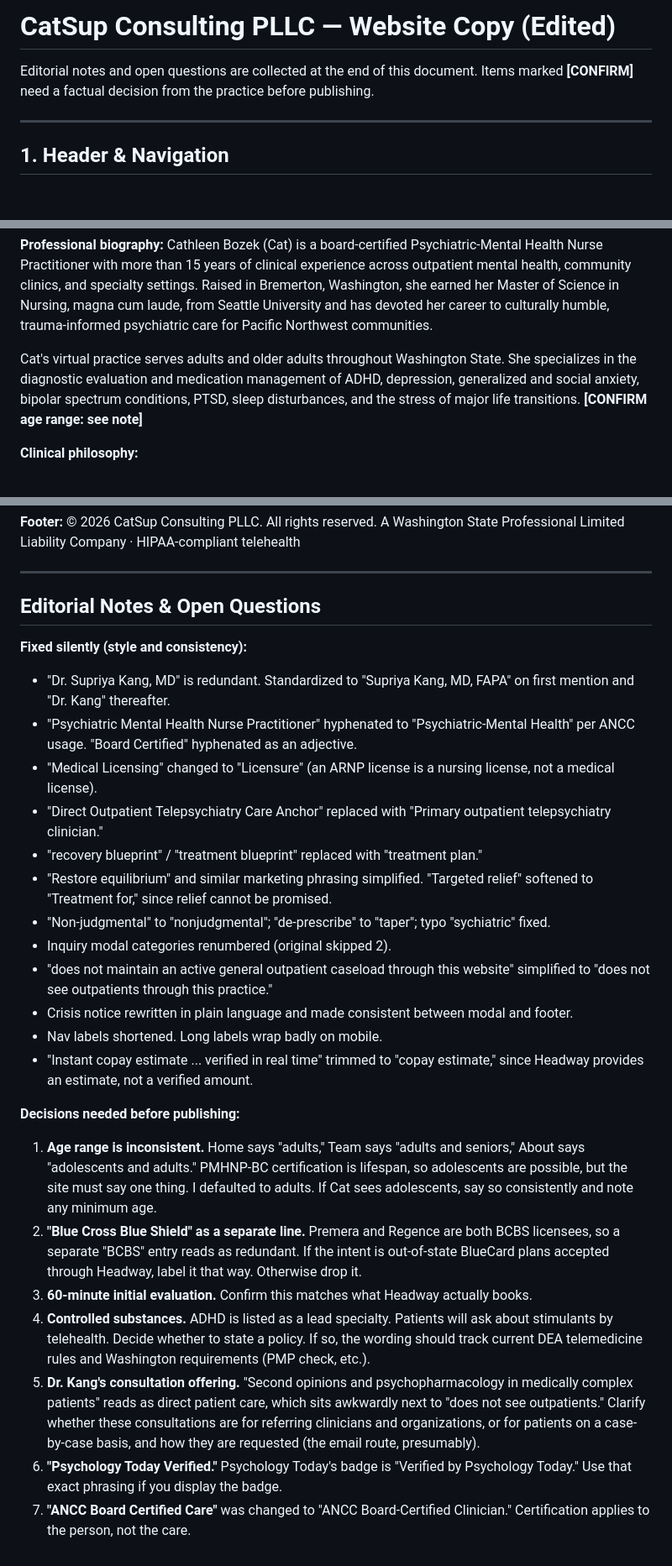
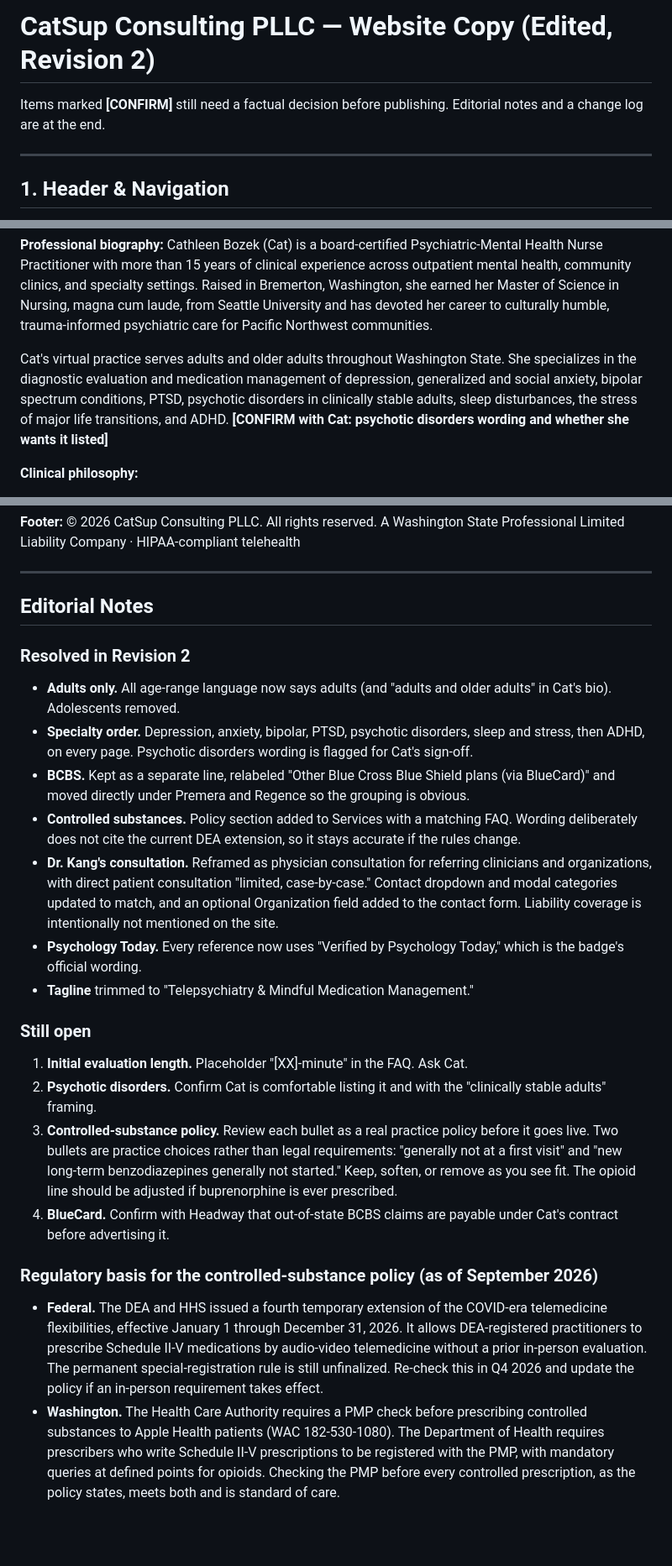
Before and after one commit to supinator71/stuff, a Markdown page: website/catsup-website-copy-edited.md, 3 parts joined by grey strips. Shown at 84% size. Drawn GitHub-style; blank space fills up the shorter version.

```diff
--- a/website/catsup-website-copy-edited.md
+++ b/website/catsup-website-copy-edited.md
@@ -1,6 +1,6 @@
-# CatSup Consulting PLLC — Website Copy (Edited)
+# CatSup Consulting PLLC — Website Copy (Edited, Revision 2)
 
-Editorial notes and open questions are collected at the end of this document. Items marked **[CONFIRM]** need a factual decision from the practice before publishing.
+Items marked **[CONFIRM]** still need a factual decision before publishing. Editorial notes and a change log are at the end.
 
 ---
 
@@ -102,7 +102,7 @@ Supriya Kang, MD, is a board-certified psychiatrist, a Diplomate of the American
 **Professional biography:**
 Cathleen Bozek (Cat) is a board-certified Psychiatric-Mental Health Nurse Practitioner with more than 15 years of clinical experience across outpatient mental health, community clinics, and specialty settings. Raised in Bremerton, Washington, she earned her Master of Science in Nursing, magna cum laude, from Seattle University and has devoted her career to culturally humble, trauma-informed psychiatric care for Pacific Northwest communities.
 
-Cat's virtual practice serves adults and older adults throughout Washington State. She specializes in the diagnostic evaluation and medication management of ADHD, depression, generalized and social anxiety, bipolar spectrum conditions, PTSD, sleep disturbances, and the stress of major life transitions. **[CONFIRM age range: see note]**
+Cat's virtual practice serves adults and older adults throughout Washington State. She specializes in the diagnostic evaluation and medication management of depression, generalized and social anxiety, bipolar spectrum conditions, PTSD, psychotic disorders in clinically stable adults, sleep disturbances, the stress of major life transitions, and ADHD. **[CONFIRM with Cat: psychotic disorders wording and whether she wants it listed]**
 
 **Clinical philosophy:**
 - **Lowest effective dose.** Medication is a tool for restoring balance and quality of life, not a lifetime commitment. Cat prescribes judiciously, reassesses response at every stage of treatment, and looks for safe opportunities to simplify regimens or taper when appropriate.
@@ -272,27 +289,23 @@ A Washington State Professional Limited Liability Company · HIPAA-compliant tel
 
 ---
 
-## Editorial Notes & Open Questions
+## Editorial Notes
 
-**Fixed silently (style and consistency):**
-- "Dr. Supriya Kang, MD" is redundant. Standardized to "Supriya Kang, MD, FAPA" on first mention and "Dr. Kang" thereafter.
-- "Psychiatric Mental Health Nurse Practitioner" hyphenated to "Psychiatric-Mental Health" per ANCC usage. "Board Certified" hyphenated as an adjective.
-- "Medical Licensing" changed to "Licensure" (an ARNP license is a nursing license, not a medical license).
-- "Direct Outpatient Telepsychiatry Care Anchor" replaced with "Primary outpatient telepsychiatry clinician."
-- "recovery blueprint" / "treatment blueprint" replaced with "treatment plan."
-- "Restore equilibrium" and similar marketing phrasing simplified. "Targeted relief" softened to "Treatment for," since relief cannot be promised.
-- "Non-judgmental" to "nonjudgmental"; "de-prescribe" to "taper"; typo "sychiatric" fixed.
-- Inquiry modal categories renumbered (original skipped 2).
-- "does not maintain an active general outpatient caseload through this website" simplified to "does not see outpatients through this practice."
-- Crisis notice rewritten in plain language and made consistent between modal and footer.
-- Nav labels shortened. Long labels wrap badly on mobile.
-- "Instant copay estimate ... verified in real time" trimmed to "copay estimate," since Headway provides an estimate, not a verified amount.
+### Resolved in Revision 2
+- **Adults only.** All age-range language now says adults (and "adults and older adults" in Cat's bio). Adolescents removed.
+- **Specialty order.** Depression, anxiety, bipolar, PTSD, psychotic disorders, sleep and stress, then ADHD, on every page. Psychotic disorders wording is flagged for Cat's sign-off.
+- **BCBS.** Kept as a separate line, relabeled "Other Blue Cross Blue Shield plans (via BlueCard)" and moved directly under Premera and Regence so the grouping is obvious.
+- **Controlled substances.** Policy section added to Services with a matching FAQ. Wording deliberately does not cite the current DEA extension, so it stays accurate if the rules change.
+- **Dr. Kang's consultation.** Reframed as physician consultation for referring clinicians and organizations, with direct patient consultation "limited, case-by-case." Contact dropdown and modal categories updated to match, and an optional Organization field added to the contact form. Liability coverage is intentionally not mentioned on the site.
+- **Psychology Today.** Every reference now uses "Verified by Psychology Today," which is the badge's official wording.
+- **Tagline** trimmed to "Telepsychiatry & Mindful Medication Management."
 
-**Decisions needed before publishing:**
-1. **Age range is inconsistent.** Home says "adults," Team says "adults and seniors," About says "adolescents and adults." PMHNP-BC certification is lifespan, so adolescents are possible, but the site must say one thing. I defaulted to adults. If Cat sees adolescents, say so consistently and note any minimum age.
-2. **"Blue Cross Blue Shield" as a separate line.** Premera and Regence are both BCBS licensees, so a separate "BCBS" entry reads as redundant. If the intent is out-of-state BlueCard plans accepted through Headway, label it that way. Otherwise drop it.
-3. **60-minute initial evaluation.** Confirm this matches what Headway actually books.
-4. **Controlled substances.** ADHD is listed as a lead specialty. Patients will ask about stimulants by telehealth. Decide whether to state a policy. If so, the wording should track current DEA telemedicine rules and Washington requirements (PMP check, etc.).
-5. **Dr. Kang's consultation offering.** "Second opinions and psychopharmacology in medically complex patients" reads as direct patient care, which sits awkwardly next to "does not see outpatients." Clarify whether these consultations are for referring clinicians and organizations, or for patients on a case-by-case basis, and how they are requested (the email route, presumably).
-6. **"Psychology Today Verified."** Psychology Today's badge is "Verified by Psychology Today." Use that exact phrasing if you display the badge.
-7. **"ANCC Board Certified Care"** was changed to "ANCC Board-Certified Clinician." Certification applies to the person, not the care.
+### Still open
+1. **Initial evaluation length.** Placeholder "[XX]-minute" in the FAQ. Ask Cat.
+2. **Psychotic disorders.** Confirm Cat is comfortable listing it and with the "clinically stable adults" framing.
+3. **Controlled-substance policy.** Review each bullet as a real practice policy before it goes live. Two bullets are practice choices rather than legal requirements: "generally not at a first visit" and "new long-term benzodiazepines generally not started." Keep, soften, or remove as you see fit. The opioid line should be adjusted if buprenorphine is ever prescribed.
+4. **BlueCard.** Confirm with Headway that out-of-state BCBS claims are payable under Cat's contract before advertising it.
+
+### Regulatory basis for the controlled-substance policy (as of September 2026)
+- **Federal.** The DEA and HHS issued a fourth temporary extension of the COVID-era telemedicine flexibilities, effective January 1 through December 31, 2026. It allows DEA-registered practitioners to prescribe Schedule II-V medications by audio-video telemedicine without a prior in-person evaluation. The permanent special-registration rule is still unfinalized. Re-check this in Q4 2026 and update the policy if an in-person requirement takes effect.
+- **Washington.** The Health Care Authority requires a PMP check before prescribing controlled substances to Apple Health patients (WAC 182-530-1080). The Department of Health requires prescribers who write Schedule II-V prescriptions to be registered with the PMP, with mandatory queries at defined points for opioids. Checking the PMP before every controlled prescription, as the policy states, meets both and is standard of care.
```
Also changed, not shown: other parts of website/catsup-website-copy-edited.md (+44 -27 lines).
